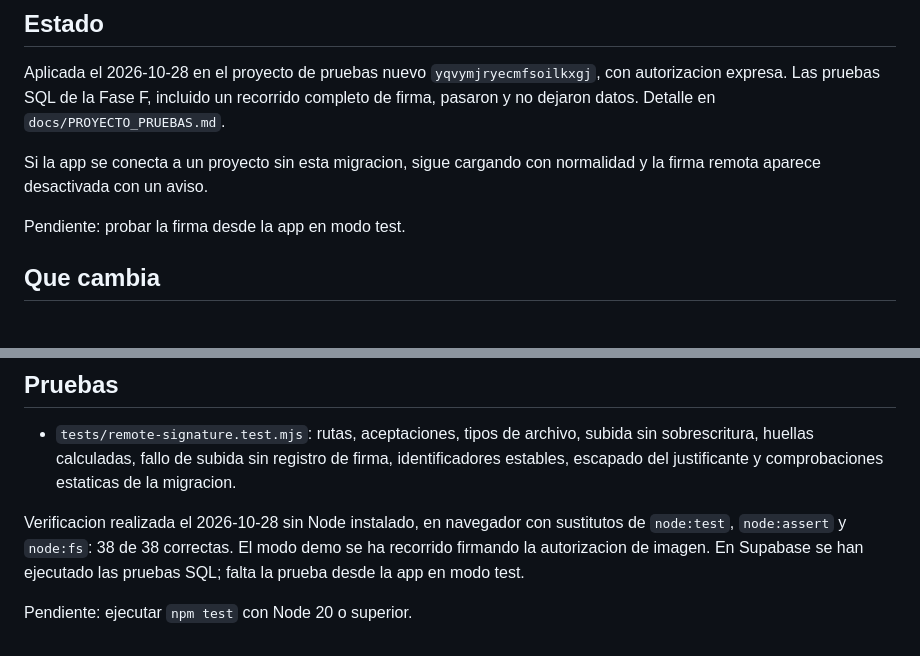
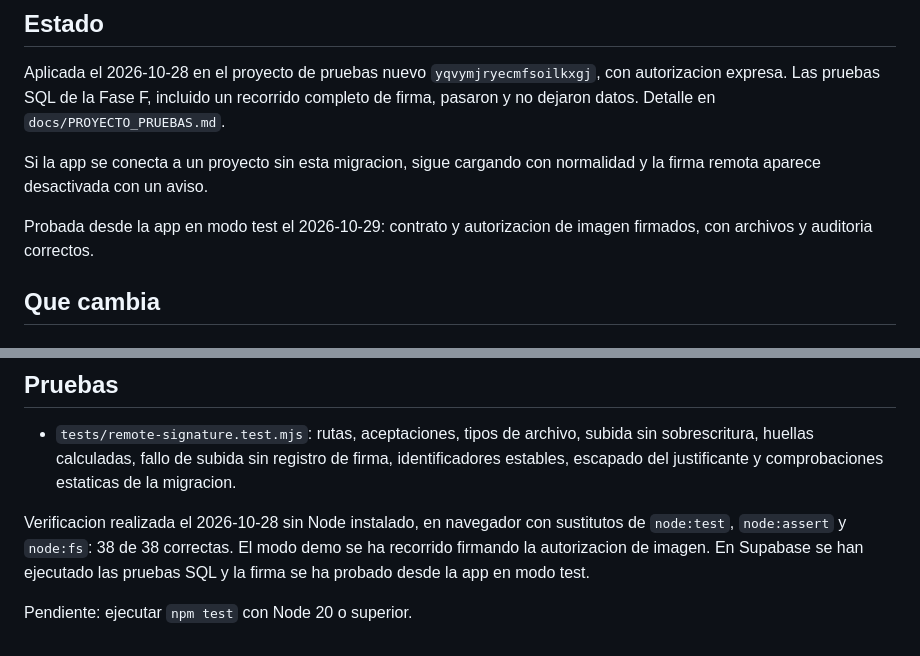
Before and after one commit to trainingkidsinfo-lab/codex-tk, a Markdown page: docs/FASE_F_FIRMA_REMOTA.md, 2 parts joined by grey strips. Rendered like a GitHub page.

```diff
--- a/docs/FASE_F_FIRMA_REMOTA.md
+++ b/docs/FASE_F_FIRMA_REMOTA.md
@@ -6,7 +6,7 @@ Aplicada el 2026-10-28 en el proyecto de pruebas nuevo `yqvymjryecmfsoilkxgj`, c
 
 Si la app se conecta a un proyecto sin esta migracion, sigue cargando con normalidad y la firma remota aparece desactivada con un aviso.
 
-Pendiente: probar la firma desde la app en modo test.
+Probada desde la app en modo test el 2026-10-29: contrato y autorizacion de imagen firmados, con archivos y auditoria correctos.
 
 ## Que cambia
 
@@ -81,6 +81,6 @@ create policy signatures_family_insert on public.signature_records for insert wi
 
 - `tests/remote-signature.test.mjs`: rutas, aceptaciones, tipos de archivo, subida sin sobrescritura, huellas calculadas, fallo de subida sin registro de firma, identificadores estables, escapado del justificante y comprobaciones estaticas de la migracion.
 
-Verificacion realizada el 2026-10-28 sin Node instalado, en navegador con sustitutos de `node:test`, `node:assert` y `node:fs`: 38 de 38 correctas. El modo demo se ha recorrido firmando la autorizacion de imagen. En Supabase se han ejecutado las pruebas SQL; falta la prueba desde la app en modo test.
+Verificacion realizada el 2026-10-28 sin Node instalado, en navegador con sustitutos de `node:test`, `node:assert` y `node:fs`: 38 de 38 correctas. El modo demo se ha recorrido firmando la autorizacion de imagen. En Supabase se han ejecutado las pruebas SQL y la firma se ha probado desde la app en modo test.
 
 Pendiente: ejecutar `npm test` con Node 20 o superior.
```
Also changed, not shown: docs/PROYECTO_PRUEBAS.md (+15 -2 lines).
